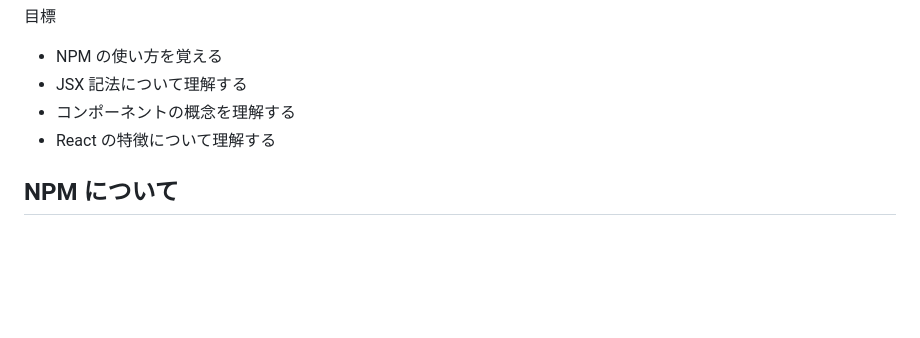
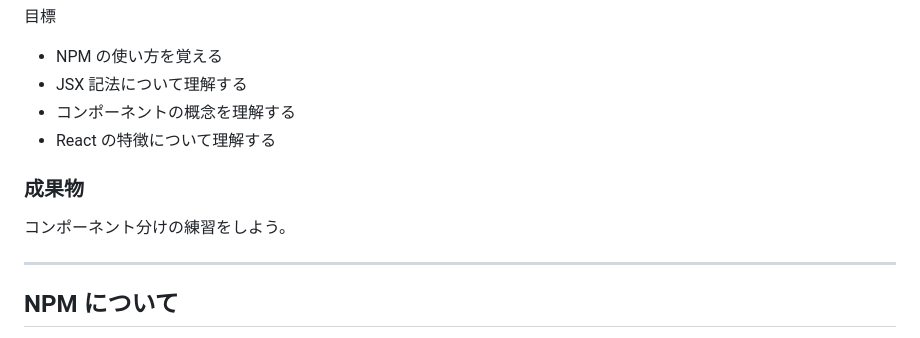
Before and after one commit to 2021233/ModernFrontendEntry_HIU, a Markdown page: src/chap2/outline_02.md, the part around the change. GitHub-like rendering; blank space fills up the shorter version.

Commit message:
update: chap2に僅かな修正

```diff
--- a/src/chap2/outline_02.md
+++ b/src/chap2/outline_02.md
@@ -9,6 +9,12 @@ React を使う上で必須となる「NPM」について解説します。
 -   JSX 記法について理解する
 -   コンポーネントの概念を理解する
 -   React の特徴について理解する
+
+### 成果物
+
+コンポーネント分けの練習をしよう。
+
+---
 
 ## NPM について
 
```
